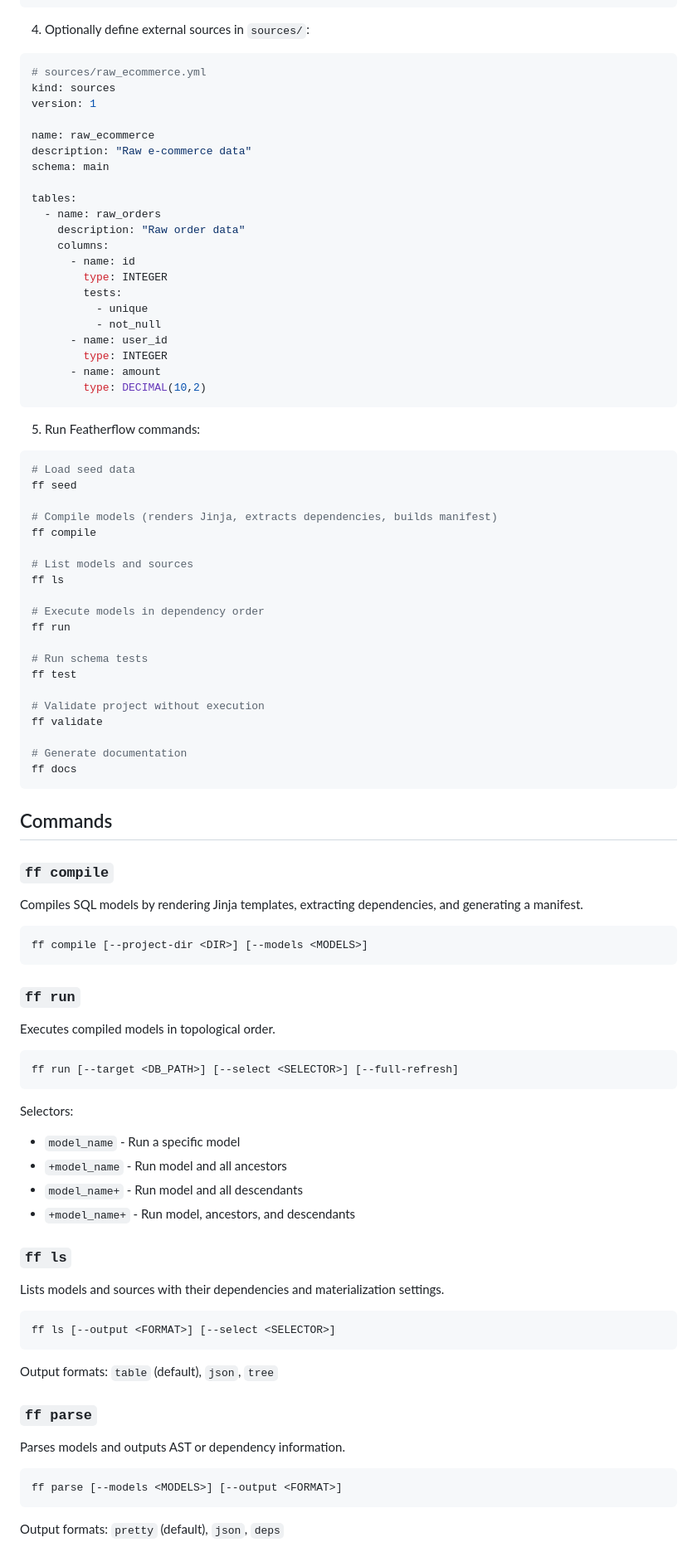
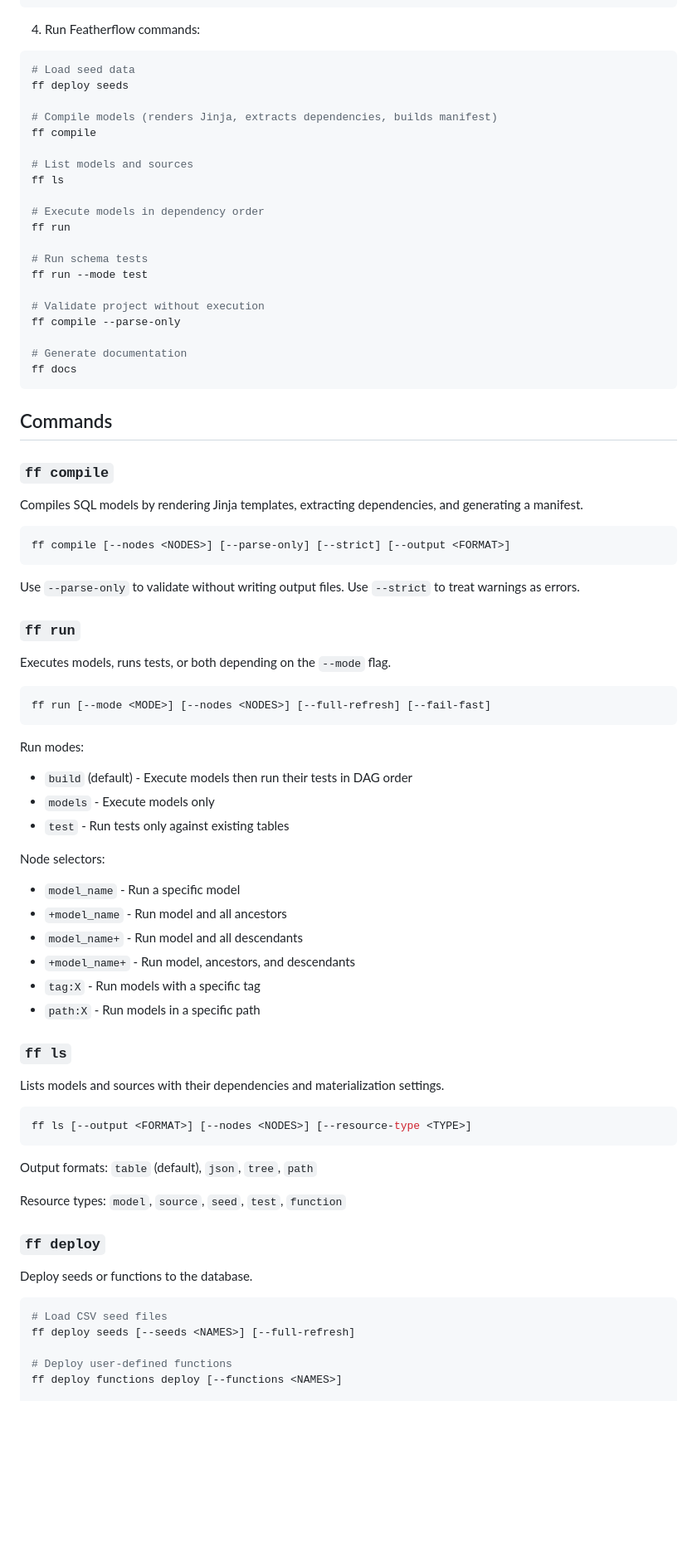
Before and after one commit to datastx/Feather-Flow, a Markdown page: README.md, the part around one of its changes. Shown at 83% size. Rendered like a GitHub page; blank space fills up the shorter version.

````diff
--- a/README.md
+++ b/README.md
@@ -140,37 +139,11 @@ columns:
   - name: status
 ```
 
-4. Optionally define external sources in `sources/`:
-
-```yaml
-# sources/raw_ecommerce.yml
-kind: sources
-version: 1
-
-name: raw_ecommerce
-description: "Raw e-commerce data"
-schema: main
-
-tables:
-  - name: raw_orders
-    description: "Raw order data"
-    columns:
-      - name: id
-        type: INTEGER
-        tests:
-          - unique
-          - not_null
-      - name: user_id
-        type: INTEGER
-      - name: amount
-        type: DECIMAL(10,2)
-```
-
-5. Run Featherflow commands:
+4. Run Featherflow commands:
 
 ```bash
 # Load seed data
-ff seed
+ff deploy seeds
 
 # Compile models (renders Jinja, extracts dependencies, builds manifest)
 ff compile
@@ -182,10 +155,10 @@ ff ls
 ff run
 
 # Run schema tests
-ff test
+ff run --mode test
 
 # Validate project without execution
-ff validate
+ff compile --parse-only
 
 # Generate documentation
 ff docs
@@ -198,40 +171,52 @@ ff docs
 Compiles SQL models by rendering Jinja templates, extracting dependencies, and generating a manifest.
 
 ```bash
-ff compile [--project-dir <DIR>] [--models <MODELS>]
+ff compile [--nodes <NODES>] [--parse-only] [--strict] [--output <FORMAT>]
 ```
+
+Use `--parse-only` to validate without writing output files. Use `--strict` to treat warnings as errors.
 
 ### `ff run`
 
-Executes compiled models in topological order.
+Executes models, runs tests, or both depending on the `--mode` flag.
 
 ```bash
-ff run [--target <DB_PATH>] [--select <SELECTOR>] [--full-refresh]
+ff run [--mode <MODE>] [--nodes <NODES>] [--full-refresh] [--fail-fast]
 ```
 
-Selectors:
+Run modes:
+- `build` (default) - Execute models then run their tests in DAG order
+- `models` - Execute models only
+- `test` - Run tests only against existing tables
+
+Node selectors:
 - `model_name` - Run a specific model
 - `+model_name` - Run model and all ancestors
 - `model_name+` - Run model and all descendants
 - `+model_name+` - Run model, ancestors, and descendants
+- `tag:X` - Run models with a specific tag
+- `path:X` - Run models in a specific path
 
 ### `ff ls`
 
 Lists models and sources with their dependencies and materialization settings.
 
 ```bash
-ff ls [--output <FORMAT>] [--select <SELECTOR>]
+ff ls [--output <FORMAT>] [--nodes <NODES>] [--resource-type <TYPE>]
 ```
 
-Output formats: `table` (default), `json`, `tree`
+Output formats: `table` (default), `json`, `tree`, `path`
 
-### `ff parse`
+Resource types: `model`, `source`, `seed`, `test`, `function`
 
-Parses models and outputs AST or dependency information.
+### `ff deploy`
+
+Deploy seeds or functions to the database.
 
 ```bash
-ff parse [--models <MODELS>] [--output <FORMAT>]
-```
+# Load CSV seed files
+ff deploy seeds [--seeds <NAMES>] [--full-refresh]
 
-Output formats: `pretty` (default), `json`, `deps`
+# Deploy user-defined functions
+ff deploy functions deploy [--functions <NAMES>]
 
````
Also changed, not shown: other parts of README.md (+89 -83 lines).
